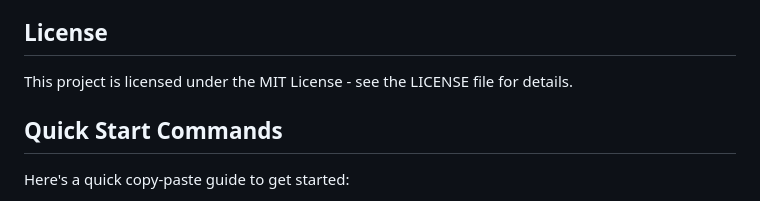
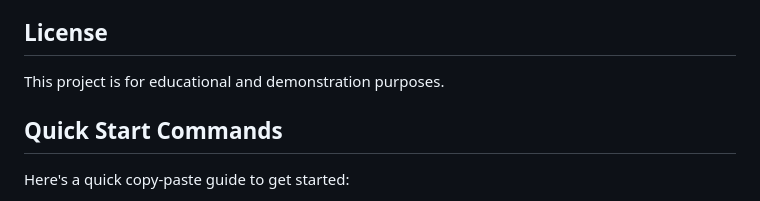
Before and after one commit to shuvomdhar/To-Do-App, a Markdown page: README.md, the part around the change. Drawn GitHub-style.

```diff
--- a/README.md
+++ b/README.md
@@ -257,7 +257,7 @@ If you encounter any issues:
 
 ## License
 
-This project is licensed under the MIT License - see the LICENSE file for details.
+This project is for educational and demonstration purposes.
 
 ## Quick Start Commands
 
```
